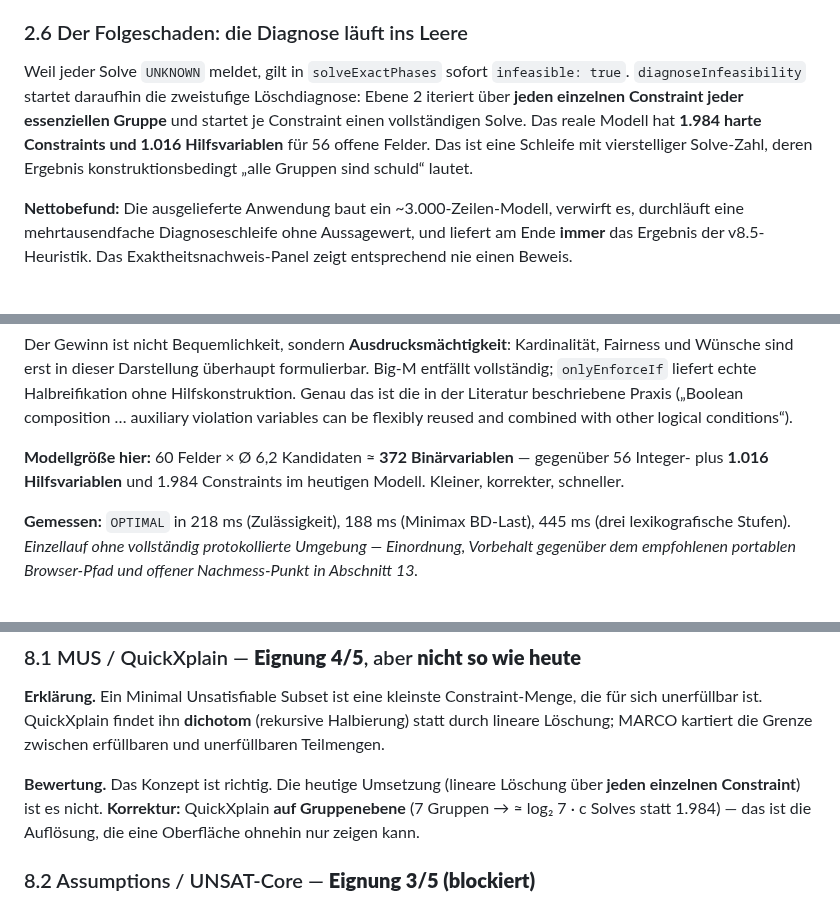
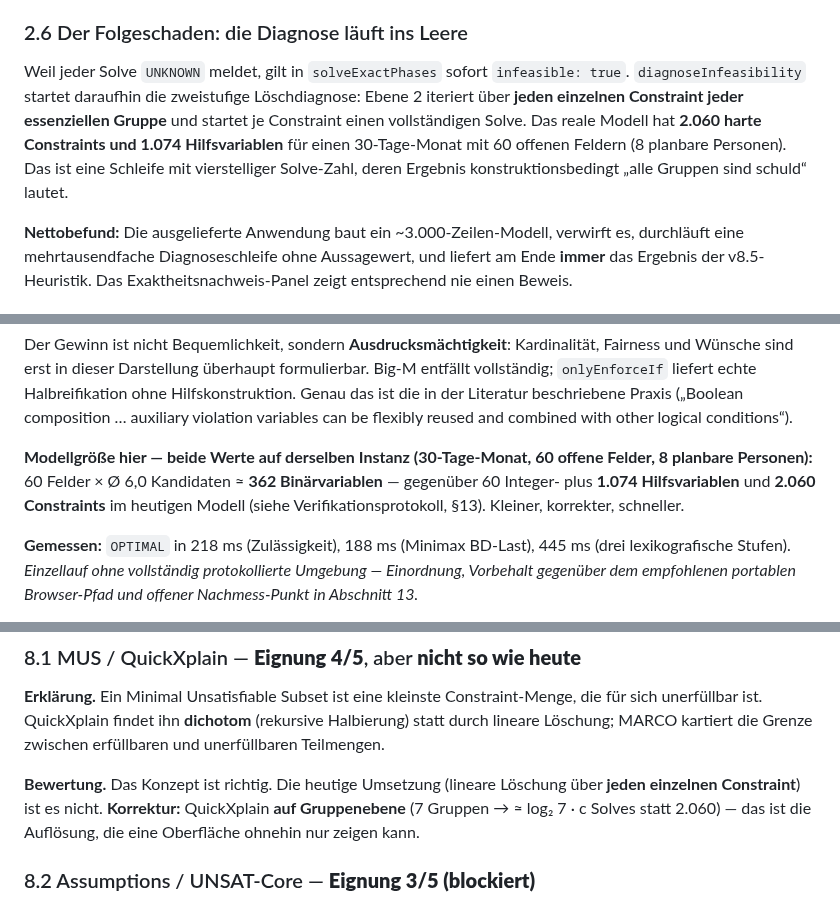
Before and after one commit to mlurz92/dienstplan, a Markdown page: docs/AUTO-PLAN-V10-5-RESEARCH.md, 3 parts joined by grey strips. GitHub-like rendering.

Commit message:
docs(auto-plan): einheitliche Modellgröße-Instanz für Größenvergleich
Der Größenvergleich in §5.1 (Boolean-One-Hot-Modell, 372 Binärvariablen)
und der Verifikationsbefund in §13 (buildCpSatModel, 1.016 Hilfsvariablen /
1.984 Constraints) bezogen sich auf zwei unterschiedliche Instanzen
(30-Tage/60-Felder vs. 28-Tage/56-Felder). Beide Werte jetzt konsistent
auf denselben 30-Tage-Monat (60 offene Felder, 8 planbare Personen)
bezogen und explizit benannt; Folgereferenzen (§2.6, §8.1, §14/P5) auf
dieselben Werte aktualisiert.

```diff
--- a/docs/AUTO-PLAN-V10-5-RESEARCH.md
+++ b/docs/AUTO-PLAN-V10-5-RESEARCH.md
@@ -118,7 +118,7 @@ Die Minimalstelle einer Zielfunktion ändert sich nicht, wenn man sie mit einer
 
 ### 2.6 Der Folgeschaden: die Diagnose läuft ins Leere
 
-Weil jeder Solve `UNKNOWN` meldet, gilt in `solveExactPhases` sofort `infeasible: true`. `diagnoseInfeasibility` startet daraufhin die zweistufige Löschdiagnose: Ebene 2 iteriert über **jeden einzelnen Constraint jeder essenziellen Gruppe** und startet je Constraint einen vollständigen Solve. Das reale Modell hat **1.984 harte Constraints und 1.016 Hilfsvariablen** für 56 offene Felder. Das ist eine Schleife mit vierstelliger Solve-Zahl, deren Ergebnis konstruktionsbedingt „alle Gruppen sind schuld“ lautet.
+Weil jeder Solve `UNKNOWN` meldet, gilt in `solveExactPhases` sofort `infeasible: true`. `diagnoseInfeasibility` startet daraufhin die zweistufige Löschdiagnose: Ebene 2 iteriert über **jeden einzelnen Constraint jeder essenziellen Gruppe** und startet je Constraint einen vollständigen Solve. Das reale Modell hat **2.060 harte Constraints und 1.074 Hilfsvariablen** für einen 30-Tage-Monat mit 60 offenen Feldern (8 planbare Personen). Das ist eine Schleife mit vierstelliger Solve-Zahl, deren Ergebnis konstruktionsbedingt „alle Gruppen sind schuld“ lautet.
 
 **Nettobefund:** Die ausgelieferte Anwendung baut ein ~3.000-Zeilen-Modell, verwirft es, durchläuft eine mehrtausendfache Diagnoseschleife ohne Aussagewert, und liefert am Ende **immer** das Ergebnis der v8.5-Heuristik. Das Exaktheitsnachweis-Panel zeigt entsprechend nie einen Beweis.
 
@@ -178,7 +178,7 @@ Bewertet wird durchgehend nach: **Eignung** (0–5) für das Auto-Plan Studio un
 
 Der Gewinn ist nicht Bequemlichkeit, sondern **Ausdrucksmächtigkeit**: Kardinalität, Fairness und Wünsche sind erst in dieser Darstellung überhaupt formulierbar. Big-M entfällt vollständig; `onlyEnforceIf` liefert echte Halbreifikation ohne Hilfskonstruktion. Genau das ist die in der Literatur beschriebene Praxis („Boolean composition … auxiliary violation variables can be flexibly reused and combined with other logical conditions“).
 
-**Modellgröße hier:** 60 Felder × Ø 6,2 Kandidaten ≈ **372 Binärvariablen** — gegenüber 56 Integer- plus **1.016 Hilfsvariablen** und 1.984 Constraints im heutigen Modell. Kleiner, korrekter, schneller.
+**Modellgröße hier — beide Werte auf derselben Instanz (30-Tage-Monat, 60 offene Felder, 8 planbare Personen):** 60 Felder × Ø 6,0 Kandidaten ≈ **362 Binärvariablen** — gegenüber 60 Integer- plus **1.074 Hilfsvariablen** und **2.060 Constraints** im heutigen Modell (siehe Verifikationsprotokoll, §13). Kleiner, korrekter, schneller.
 
 **Gemessen:** `OPTIMAL` in 218 ms (Zulässigkeit), 188 ms (Minimax BD-Last), 445 ms (drei lexikografische Stufen). *Einzellauf ohne vollständig protokollierte Umgebung — Einordnung, Vorbehalt gegenüber dem empfohlenen portablen Browser-Pfad und offener Nachmess-Punkt in Abschnitt 13.*
 
@@ -279,7 +279,7 @@ Müller/Rudová/Barták entwickelten IFS mit konfliktbasierter Statistik für Un
 
 **Erklärung.** Ein Minimal Unsatisfiable Subset ist eine kleinste Constraint-Menge, die für sich unerfüllbar ist. QuickXplain findet ihn **dichotom** (rekursive Halbierung) statt durch lineare Löschung; MARCO kartiert die Grenze zwischen erfüllbaren und unerfüllbaren Teilmengen.
 
-**Bewertung.** Das Konzept ist richtig. Die heutige Umsetzung (lineare Löschung über **jeden einzelnen Constraint**) ist es nicht. **Korrektur:** QuickXplain **auf Gruppenebene** (7 Gruppen → ≈ log₂ 7 · c Solves statt 1.984) — das ist die Auflösung, die eine Oberfläche ohnehin nur zeigen kann.
+**Bewertung.** Das Konzept ist richtig. Die heutige Umsetzung (lineare Löschung über **jeden einzelnen Constraint**) ist es nicht. **Korrektur:** QuickXplain **auf Gruppenebene** (7 Gruppen → ≈ log₂ 7 · c Solves statt 2.060) — das ist die Auflösung, die eine Oberfläche ohnehin nur zeigen kann.
 
 ### 8.2 Assumptions / UNSAT-Core — **Eignung 3/5 (blockiert)**
 
```
Also changed, not shown: other parts of docs/AUTO-PLAN-V10-5-RESEARCH.md (+2 -2 lines).
